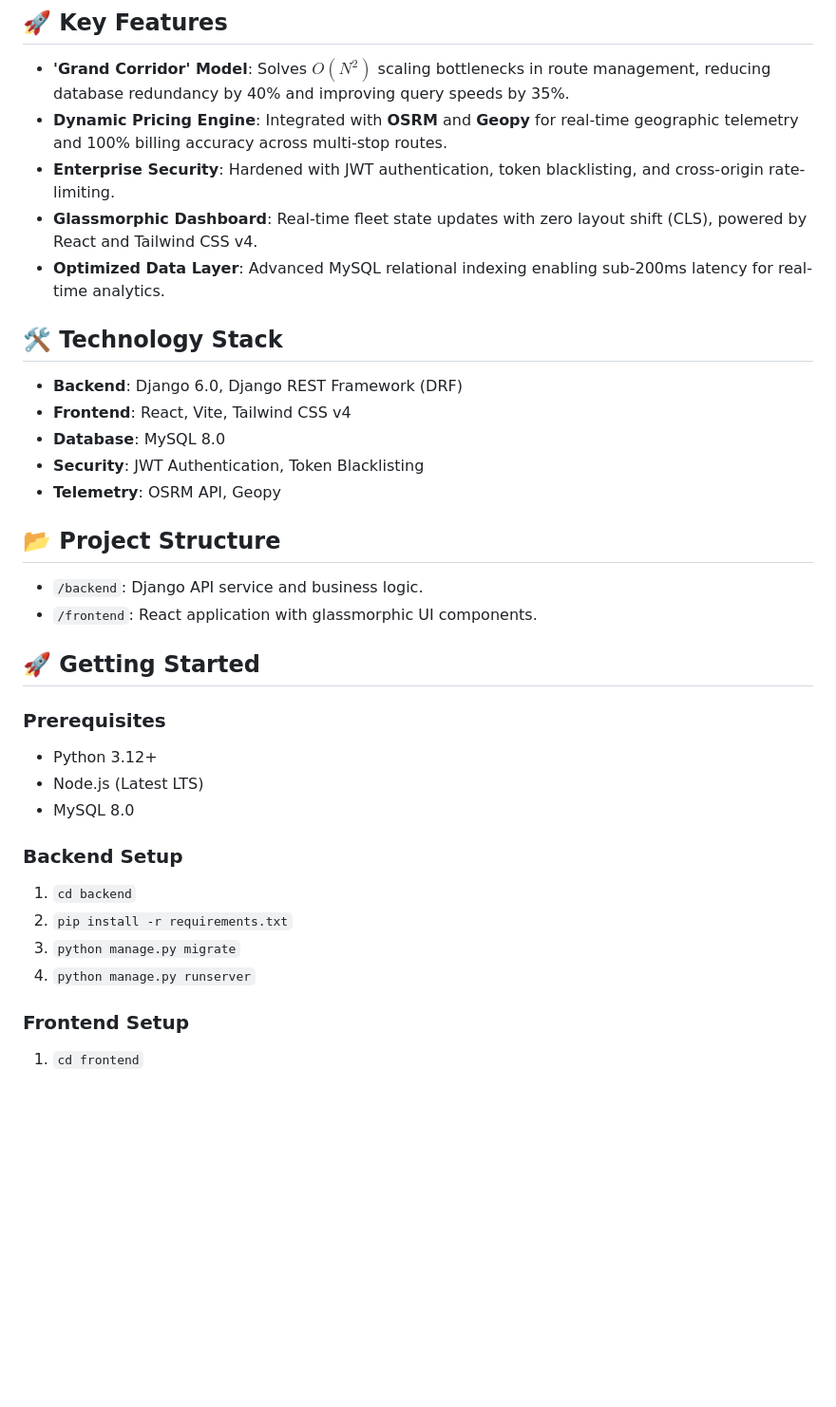
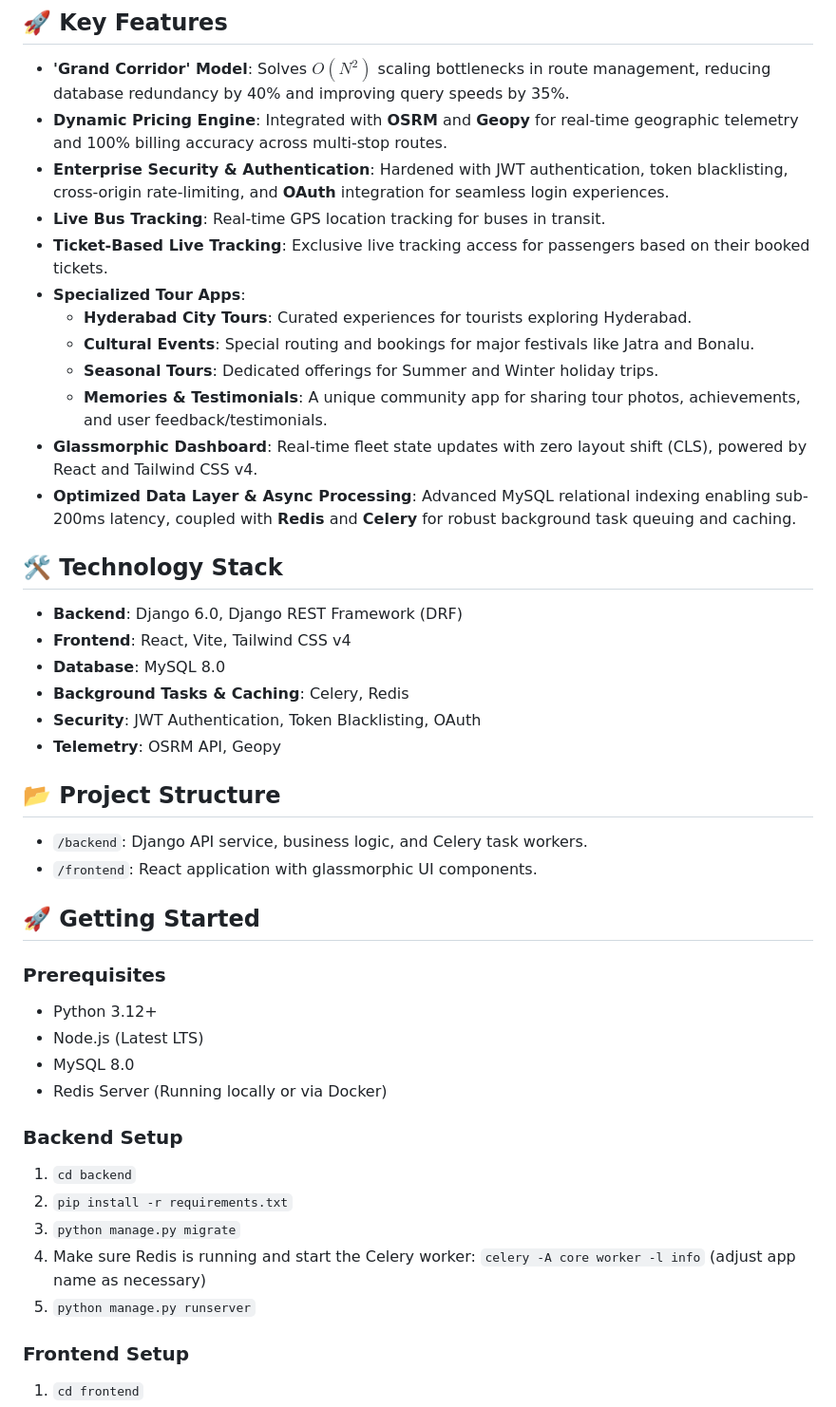
Before and after one commit to SHAIK-FIRDOS-01/Bus-Matrix-Scalable-Transit-Intelligence-Engine, a Markdown page: README.md, the part around one of its changes. Shown at 95% size. GitHub-like rendering; blank space fills up the shorter version.

```diff
--- a/README.md
+++ b/README.md
@@ -12,20 +14,28 @@ An architecturally resilient, production-ready system for solving complex transi
 
 - **'Grand Corridor' Model**: Solves $O(N^2)$ scaling bottlenecks in route management, reducing database redundancy by 40% and improving query speeds by 35%.
 - **Dynamic Pricing Engine**: Integrated with **OSRM** and **Geopy** for real-time geographic telemetry and 100% billing accuracy across multi-stop routes.
-- **Enterprise Security**: Hardened with JWT authentication, token blacklisting, and cross-origin rate-limiting.
+- **Enterprise Security & Authentication**: Hardened with JWT authentication, token blacklisting, cross-origin rate-limiting, and **OAuth** integration for seamless login experiences.
+- **Live Bus Tracking**: Real-time GPS location tracking for buses in transit.
+- **Ticket-Based Live Tracking**: Exclusive live tracking access for passengers based on their booked tickets.
+- **Specialized Tour Apps**:
+  - **Hyderabad City Tours**: Curated experiences for tourists exploring Hyderabad.
+  - **Cultural Events**: Special routing and bookings for major festivals like Jatra and Bonalu.
+  - **Seasonal Tours**: Dedicated offerings for Summer and Winter holiday trips.
+  - **Memories & Testimonials**: A unique community app for sharing tour photos, achievements, and user feedback/testimonials.
 - **Glassmorphic Dashboard**: Real-time fleet state updates with zero layout shift (CLS), powered by React and Tailwind CSS v4.
-- **Optimized Data Layer**: Advanced MySQL relational indexing enabling sub-200ms latency for real-time analytics.
+- **Optimized Data Layer & Async Processing**: Advanced MySQL relational indexing enabling sub-200ms latency, coupled with **Redis** and **Celery** for robust background task queuing and caching.
 
 ## 🛠️ Technology Stack
 
 - **Backend**: Django 6.0, Django REST Framework (DRF)
 - **Frontend**: React, Vite, Tailwind CSS v4
 - **Database**: MySQL 8.0
-- **Security**: JWT Authentication, Token Blacklisting
+- **Background Tasks & Caching**: Celery, Redis
+- **Security**: JWT Authentication, Token Blacklisting, OAuth
 - **Telemetry**: OSRM API, Geopy
 
 ## 📂 Project Structure
-- `/backend`: Django API service and business logic.
+- `/backend`: Django API service, business logic, and Celery task workers.
 - `/frontend`: React application with glassmorphic UI components.
 
 ## 🚀 Getting Started
@@ -34,12 +44,14 @@ An architecturally resilient, production-ready system for solving complex transi
 - Python 3.12+
 - Node.js (Latest LTS)
 - MySQL 8.0
+- Redis Server (Running locally or via Docker)
 
 ### Backend Setup
 1. `cd backend`
 2. `pip install -r requirements.txt`
 3. `python manage.py migrate`
-4. `python manage.py runserver`
+4. Make sure Redis is running and start the Celery worker: `celery -A core worker -l info` (adjust app name as necessary)
+5. `python manage.py runserver`
 
 ### Frontend Setup
 1. `cd frontend`
```
Also changed, not shown: other parts of README.md (+8 -0 lines), architecture.png (added), 2 other files.
